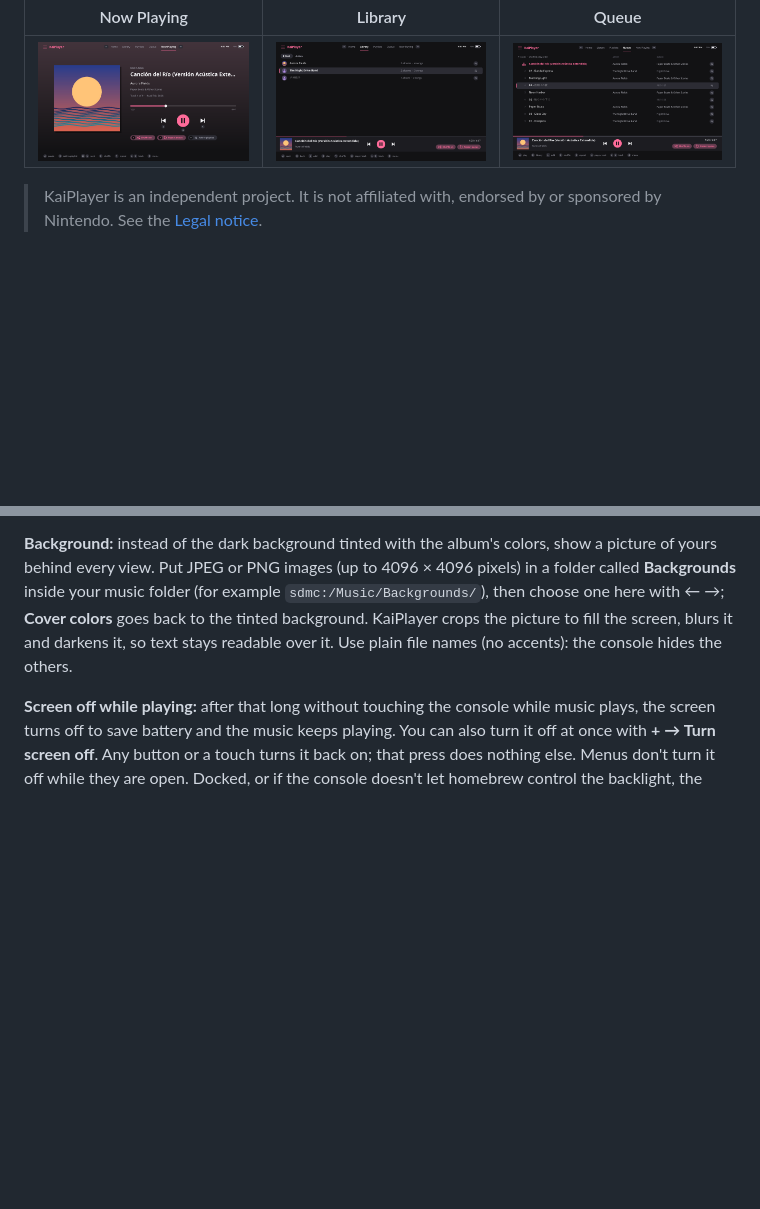
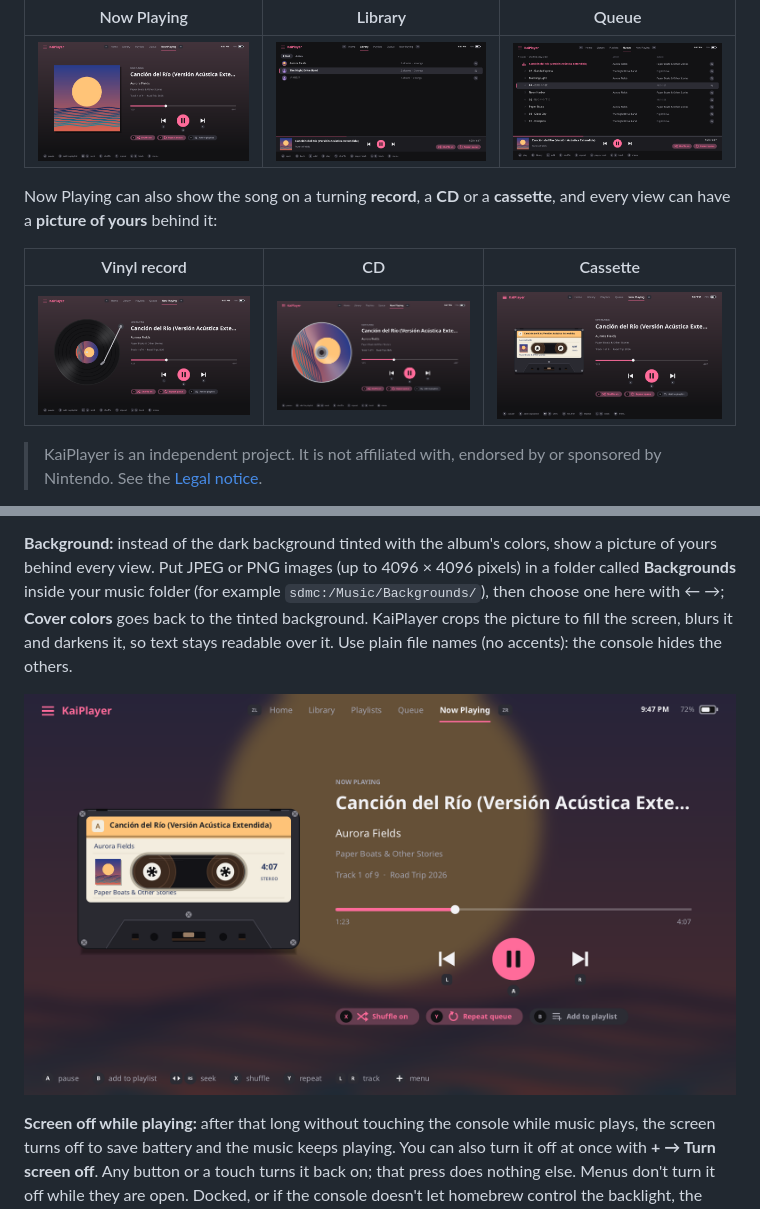
Before and after one commit to mizuiroame/kaiplayer, a Markdown page: README.md, 2 parts joined by grey strips. GitHub-like rendering; pictures changed too: docs/screenshots/background.png (added), docs/screenshots/now_playing_cassette.png (added), docs/screenshots/now_playing_cd.png (added); blank space fills up the shorter version.

Commit message:
docs: screenshots of the record, CD, cassette and a background; 0.9.0-beta
Co-Authored-By: Claude Opus 5.5 (1M context) <noreply@anthropic.com>

```diff
--- a/README.md
+++ b/README.md
@@ -10,6 +10,13 @@ their tags.
 | Now Playing | Library | Queue |
 |-------------|---------|-------|
 | ![Now Playing](docs/screenshots/now_playing.png) | ![Library](docs/screenshots/library.png) | ![Queue](docs/screenshots/queue.png) |
+
+Now Playing can also show the song on a turning **record**, a **CD** or a
+**cassette**, and every view can have a **picture of yours** behind it:
+
+| Vinyl record | CD | Cassette |
+|--------------|----|----------|
+| ![Vinyl record](docs/screenshots/now_playing_vinyl.png) | ![CD](docs/screenshots/now_playing_cd.png) | ![Cassette](docs/screenshots/now_playing_cassette.png) |
 
 > KaiPlayer is an independent project. It is not affiliated with, endorsed by
 > or sponsored by Nintendo. See the [Legal notice](#legal-notice).
@@ -352,6 +359,8 @@ folder (for example `sdmc:/Music/Backgrounds/`), then choose one here with
 ← →; **Cover colors** goes back to the tinted background. KaiPlayer crops the
 picture to fill the screen, blurs it and darkens it, so text stays readable
 over it. Use plain file names (no accents): the console hides the others.
+
+![A background picture behind Now Playing](docs/screenshots/background.png)
 
 **Screen off while playing:** after that long without touching the console
 while music plays, the screen turns off to save battery and the music keeps
```
Also changed, not shown: 1 other file.
